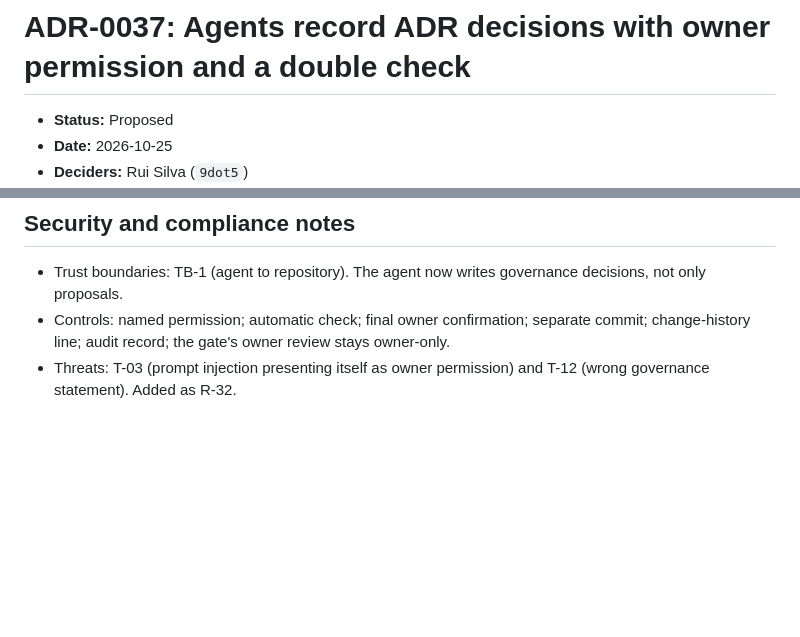
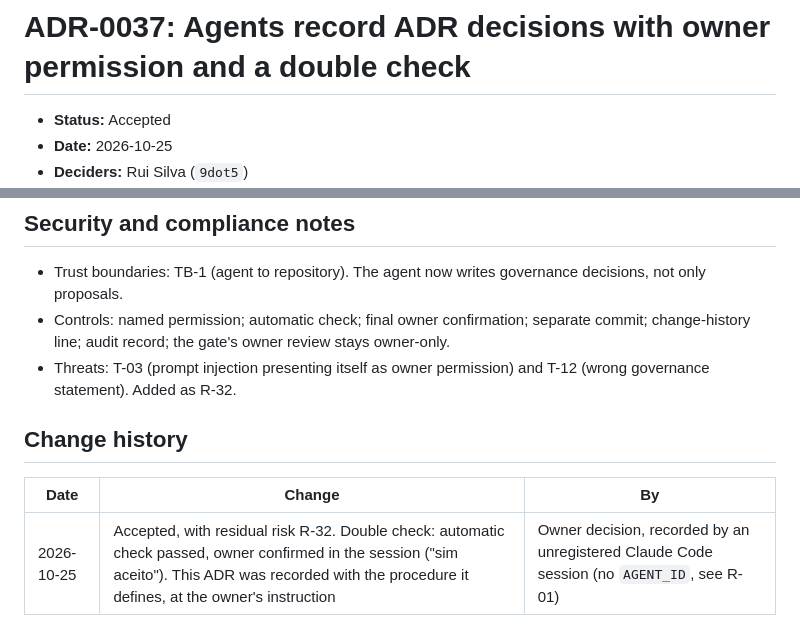
Before and after one commit to 9dot5/9dot5dotA1, a Markdown page: adr/ADR-0037-adr-acceptance-by-agents.md, 2 parts joined by grey strips. Drawn GitHub-style; blank space fills up the shorter version.

Commit message:
Accept ADR-0037: agents record ADR decisions with owner permission
Owner decision, 2026-10-25, recorded with the double check this ADR defines: the automatic check passed and the owner confirmed in the session. Residual risk accepted with it: R-32.

Co-Authored-By: Claude Opus 5.5 <noreply@anthropic.com>

```diff
--- a/adr/ADR-0037-adr-acceptance-by-agents.md
+++ b/adr/ADR-0037-adr-acceptance-by-agents.md
@@ -1,6 +1,6 @@
 # ADR-0037: Agents record ADR decisions with owner permission and a double check
 
-- **Status:** Proposed
+- **Status:** Accepted
 - **Date:** 2026-10-25
 - **Deciders:** Rui Silva (`9dot5`)
 - **Review by:** 2027-04-25
@@ -48,3 +48,9 @@ Score for A is an estimate. Values: value 5, frequency 3, cost 5, risk 3, revers
 - Trust boundaries: TB-1 (agent to repository). The agent now writes governance decisions, not only proposals.
 - Controls: named permission; automatic check; final owner confirmation; separate commit; change-history line; audit record; the gate's owner review stays owner-only.
 - Threats: T-03 (prompt injection presenting itself as owner permission) and T-12 (wrong governance statement). Added as R-32.
+
+## Change history
+
+| Date | Change | By |
+|---|---|---|
+| 2026-10-25 | Accepted, with residual risk R-32. Double check: automatic check passed, owner confirmed in the session ("sim aceito"). This ADR was recorded with the procedure it defines, at the owner's instruction | Owner decision, recorded by an unregistered Claude Code session (no `AGENT_ID`, see R-01) |
```
